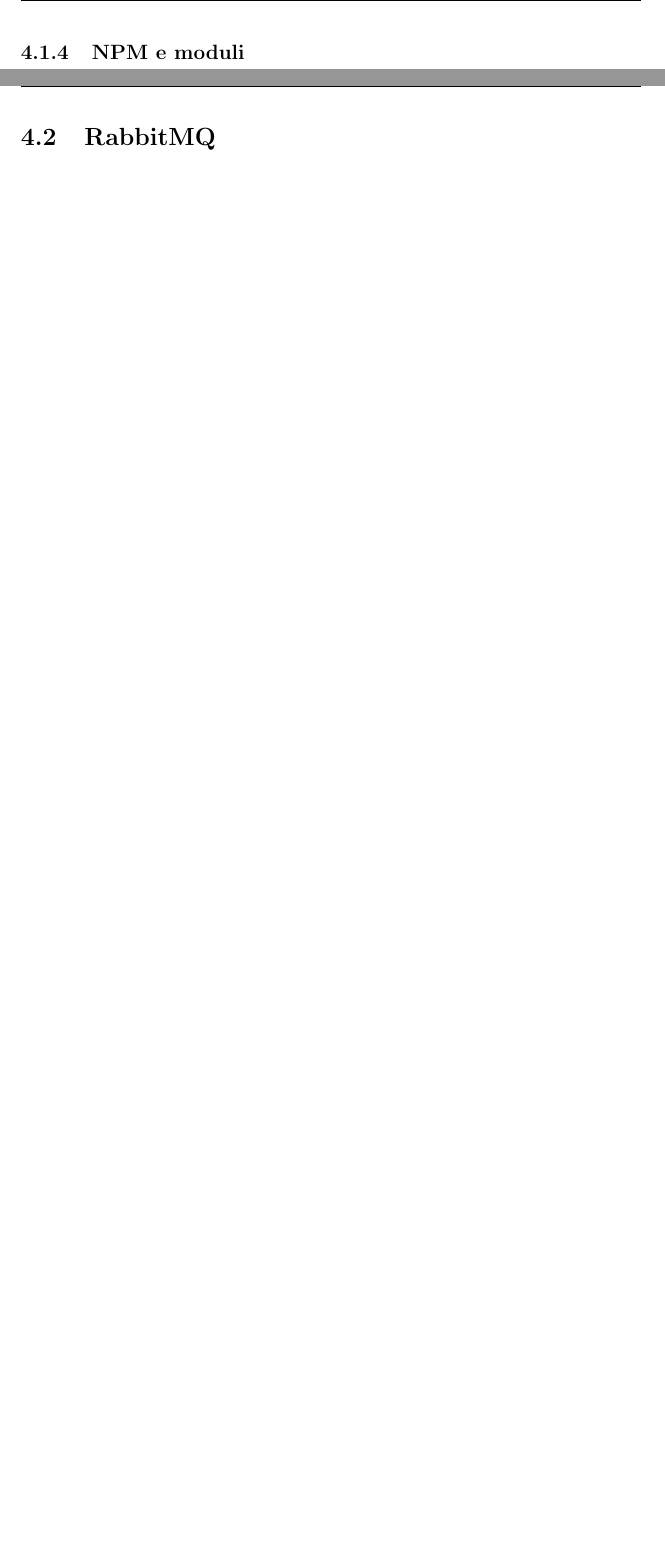
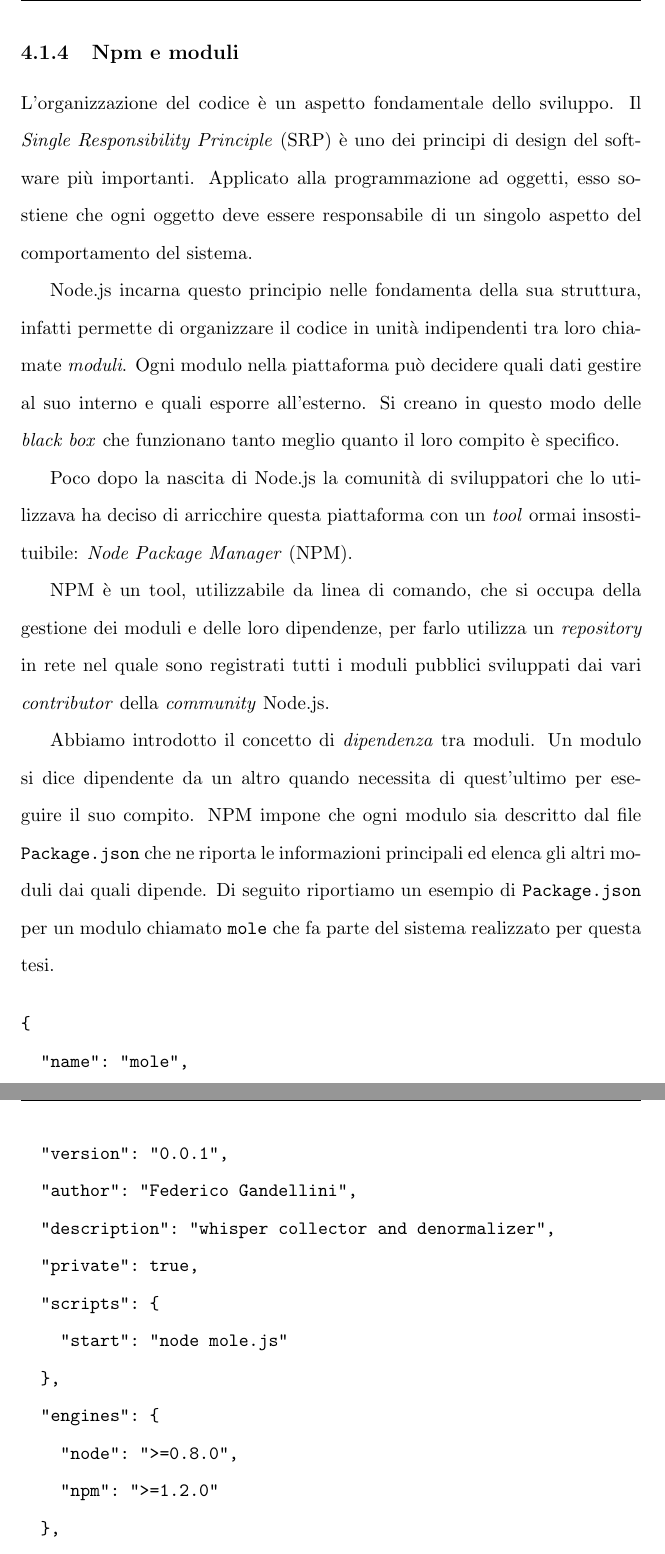
Before and after one commit to fgandellini/mole.io-tesi, a LaTeX document (mole.io-tesi.tex, which reads Npm_e_moduli.tex): two parts of pages 22 and 23 of 35 before the commit and two parts of pages 22 and 23 of 40 after it, joined at a grey line, cut at the place of the change, the shorter picture padded with empty space. Compiled offline with pdfLaTeX; the source files are stored in an older character set and shown here as Unicode.

Commit message:
aggiornato npm-e-moduli e aggiunta introduzione a rabbit

```diff
--- /dev/null
+++ b/Npm_e_moduli.tex
@@ -0,0 +1,47 @@
+L'organizzazione del codice è un aspetto fondamentale dello sviluppo. Il \textit{Single Responsibility Principle} (SRP) è uno dei principi di design del software più importanti. Applicato alla programmazione ad oggetti, esso sostiene che ogni oggetto deve essere responsabile di un singolo aspetto del comportamento del sistema.
+
+Node.js incarna questo principio nelle fondamenta della sua struttura, infatti permette di organizzare il codice in unità indipendenti tra loro chiamate \textit{moduli}. Ogni modulo nella piattaforma può decidere quali dati gestire al suo interno e quali esporre all'esterno. Si creano in questo modo delle \textit{black box} che funzionano tanto meglio quanto il loro compito è specifico.
+
+Poco dopo la nascita di Node.js la comunità di sviluppatori che lo utilizzava ha deciso di arricchire questa piattaforma con un \textit{tool} ormai insostituibile: \textit{Node Package Manager} (NPM).
+
+%TODO: logo NPM (?)
+
+NPM è un tool, utilizzabile da linea di comando, che si occupa della gestione dei moduli e delle loro dipendenze, per farlo utilizza un \textit{repository} in rete nel quale sono registrati tutti i moduli pubblici sviluppati dai vari \textit{contributor} della \textit{community} Node.js.
+
+Abbiamo introdotto il concetto di \textit{dipendenza} tra moduli. Un modulo si dice dipendente da un altro quando necessita di quest'ultimo per eseguire il suo compito. NPM impone che ogni modulo sia descritto dal file \verb|Package.json| che ne riporta le informazioni principali ed elenca gli altri moduli dai quali dipende. Di seguito riportiamo un esempio di \verb|Package.json| per un modulo chiamato \verb|mole| che fa parte del sistema realizzato per questa tesi.
+
+\begin{verbatim}
+{
+  "name": "mole",
+  "version": "0.0.1",
+  "author": "Federico Gandellini",
+  "description": "whisper collector and denormalizer",
+  "private": true,
+  "scripts": {
+    "start": "node mole.js"
+  },
+  "engines": {
+    "node": ">=0.8.0",
+    "npm": ">=1.2.0"
+  },
+  "dependencies": {
+    "express": "3.3.4",
+    "underscore": "~1.5.2",
+    "mongo-make-url": "0.0.1",
+    "mongoskin": "~0.6.0",
+    "mongodb": "~1.3.19",
+    "require-all": "0.0.8",
+    "rabbit.js": "~0.3.1"
+  },
+  "devDependencies": {
+    "grunt-contrib-jshint": "~0.6.4",
+    "grunt": "~0.4.1",
+    "grunt-mocha-cli": "~1.2.1",
+    "grunt-contrib-watch": "~0.5.3",
+    "mocha": "~1.13.0",
+    "should": "~1.3.0",
+    "supertest": "~0.8.0",
+    "Faker": "~0.5.11"
+  }
+}
+\end{verbatim}
```
Also changed, not shown: Bibliografia.bib (+17 -11 lines), Configurazioni_e_benchmark.tex (+5 -0 lines), Nodejs.tex (+5 -4 lines), RabbitMQ.tex (added, +14 -0 lines), mole.io-tesi.tex (+3 -6 lines), mole.io-tesi.pdf, Npm_e_moduli.tex (30 more changed lines).
